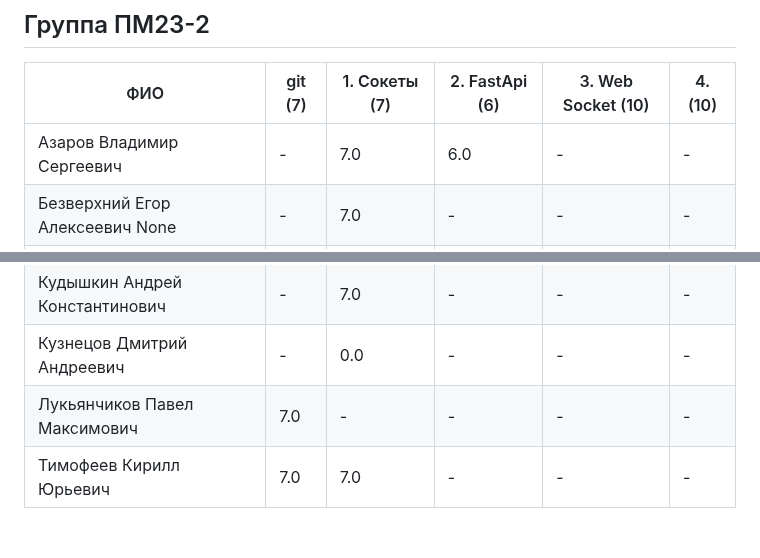
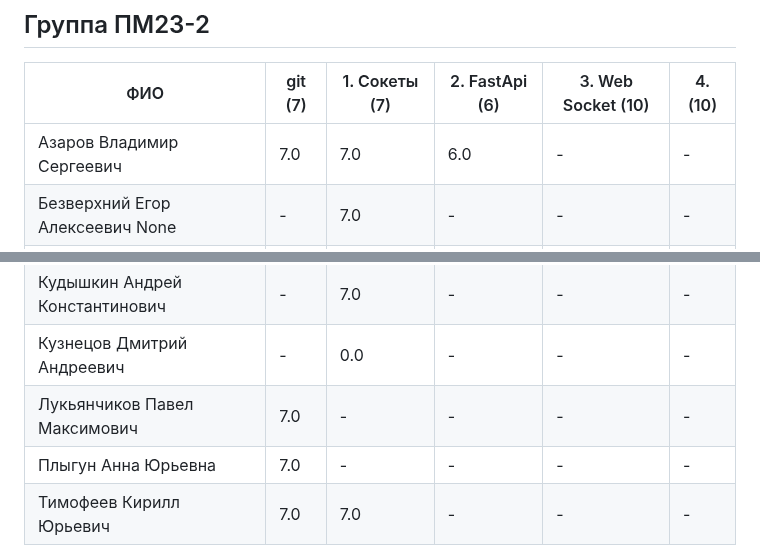
Before and after one commit to zoott1c/PPP_24-25_4sem, a Markdown page: scores.md, 2 parts joined by grey strips. Rendered like a GitHub page; blank space fills up the shorter version.

Commit message:
Добавлен файл scores.md

```diff
--- a/scores.md
+++ b/scores.md
@@ -24,7 +24,7 @@
 
 | ФИО | git (7) | 1. Сокеты (7) | 2. FastApi (6) | 3. Web Socket (10) | 4. (10) |
 |---|---|---|---|---|---|
-| Азаров Владимир Сергеевич | - | 7.0 | 6.0 | - | - |
+| Азаров Владимир Сергеевич | 7.0 | 7.0 | 6.0 | - | - |
 | Безверхний Егор Алексеевич None | - | 7.0 | - | - | - |
 | Галимов Тимур Дамирович | 7.0 | 7.0 | - | - | - |
 | Грингруз Даниил Михайлович | 7.0 | - | - | - | - |
@@ -34,6 +34,7 @@
 | Кудышкин Андрей Константинович | - | 7.0 | - | - | - |
 | Кузнецов Дмитрий Андреевич | - | 0.0 | - | - | - |
 | Лукьянчиков Павел Максимович | 7.0 | - | - | - | - |
+| Плыгун Анна Юрьевна | 7.0 | - | - | - | - |
 | Тимофеев Кирилл Юрьевич | 7.0 | 7.0 | - | - | - |
 |
 
```
Also changed, not shown: other parts of scores.md (+1 -1 lines).
